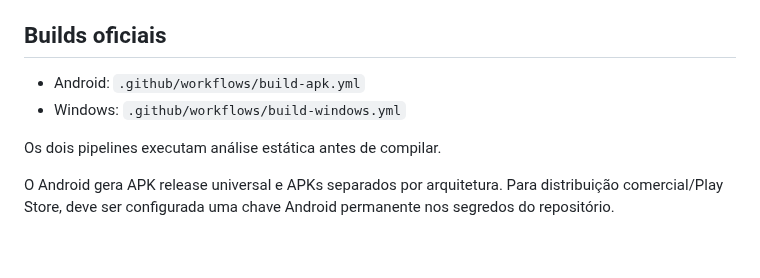
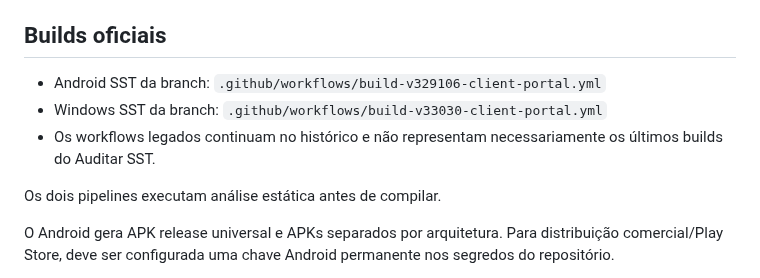
Before and after one commit to tstauditarsolucoes-tech/auditar-sst, a Markdown page: README.md, the part around the change. Drawn GitHub-style; blank space fills up the shorter version.

Commit message:
docs: corrigir pipelines atuais de Android e Windows no README

```diff
--- a/README.md
+++ b/README.md
@@ -39,8 +39,9 @@ Não criar novos arquivos `completo (1).zip`, `completo (2).zip`, `CORRIGIDO_FIN
 
 ## Builds oficiais
 
-- Android: `.github/workflows/build-apk.yml`
-- Windows: `.github/workflows/build-windows.yml`
+- Android SST da branch: `.github/workflows/build-v329106-client-portal.yml`
+- Windows SST da branch: `.github/workflows/build-v33030-client-portal.yml`
+- Os workflows legados continuam no histórico e não representam necessariamente os últimos builds do Auditar SST.
 
 Os dois pipelines executam análise estática antes de compilar.
 
```
